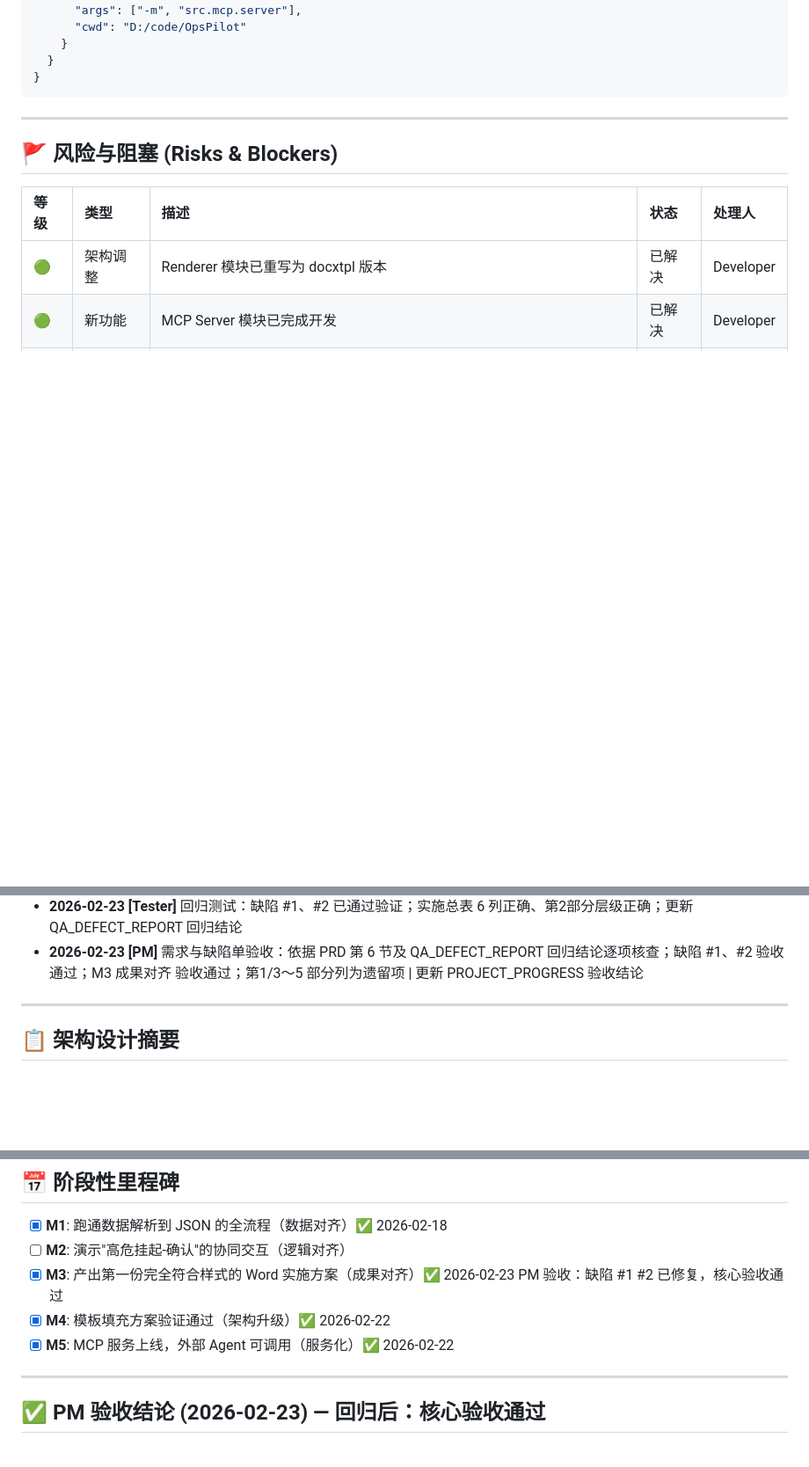
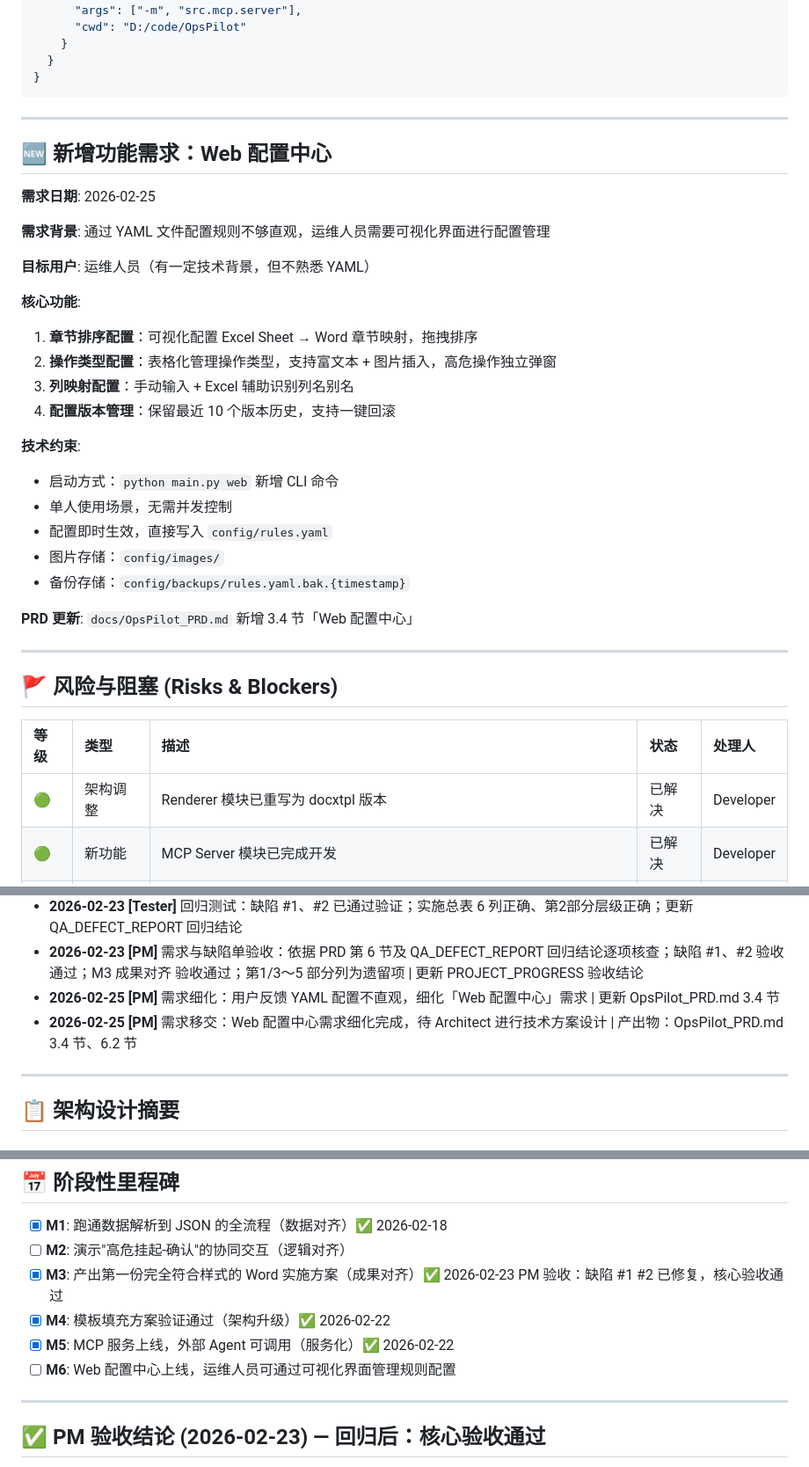
Before and after one commit to moonlightxao/OpsPilot, a Markdown page: docs/PROJECT_PROGRESS.md, 3 parts joined by grey strips. Shown at 88% size. Rendered like a GitHub page; blank space fills up the shorter version.

Commit message:
docs: update PROJECT_PROGRESS - Web config center requirement
Co-authored-by: Cursor <cursoragent@cursor.com>

````diff
--- a/docs/PROJECT_PROGRESS.md
+++ b/docs/PROJECT_PROGRESS.md
@@ -65,6 +65,31 @@ fastmcp>=0.1.0
   }
 }
 ```
+
+---
+
+## 🆕 新增功能需求：Web 配置中心
+
+**需求日期**: 2026-02-25
+
+**需求背景**: 通过 YAML 文件配置规则不够直观，运维人员需要可视化界面进行配置管理
+
+**目标用户**: 运维人员（有一定技术背景，但不熟悉 YAML）
+
+**核心功能**:
+1. **章节排序配置**：可视化配置 Excel Sheet → Word 章节映射，拖拽排序
+2. **操作类型配置**：表格化管理操作类型，支持富文本 + 图片插入，高危操作独立弹窗
+3. **列映射配置**：手动输入 + Excel 辅助识别列名别名
+4. **配置版本管理**：保留最近 10 个版本历史，支持一键回滚
+
+**技术约束**:
+- 启动方式：`python main.py web` 新增 CLI 命令
+- 单人使用场景，无需并发控制
+- 配置即时生效，直接写入 `config/rules.yaml`
+- 图片存储：`config/images/`
+- 备份存储：`config/backups/rules.yaml.bak.{timestamp}`
+
+**PRD 更新**: `docs/OpsPilot_PRD.md` 新增 3.4 节「Web 配置中心」
 
 ---
 
@@ -187,6 +212,8 @@ fastmcp>=0.1.0
 - **2026-02-23 [Developer]** 缺陷 #1 修复：Parser 增加 _is_excel_serial_column 过滤 46315 等日期序列号列；统一 column_mapping 支持「任务序号」→「序号」；缺陷 #2：重新执行 create_template 生成 template.docx | 68 passed, 3 skipped
 - **2026-02-23 [Tester]** 回归测试：缺陷 #1、#2 已通过验证；实施总表 6 列正确、第2部分层级正确；更新 QA_DEFECT_REPORT 回归结论
 - **2026-02-23 [PM]** 需求与缺陷单验收：依据 PRD 第 6 节及 QA_DEFECT_REPORT 回归结论逐项核查；缺陷 #1、#2 验收通过；M3 成果对齐 验收通过；第1/3～5 部分列为遗留项 | 更新 PROJECT_PROGRESS 验收结论
+- **2026-02-25 [PM]** 需求细化：用户反馈 YAML 配置不直观，细化「Web 配置中心」需求 | 更新 OpsPilot_PRD.md 3.4 节
+- **2026-02-25 [PM]** 需求移交：Web 配置中心需求细化完成，待 Architect 进行技术方案设计 | 产出物：OpsPilot_PRD.md 3.4 节、6.2 节
 
 ---
 
@@ -237,6 +264,7 @@ Excel → Parser → report.json v2.0 (人工确认) → docxtpl → template.do
 - [x] **M3**: 产出第一份完全符合样式的 Word 实施方案（成果对齐）✅ 2026-02-23 PM 验收：缺陷 #1 #2 已修复，核心验收通过
 - [x] **M4**: 模板填充方案验证通过（架构升级）✅ 2026-02-22
 - [x] **M5**: MCP 服务上线，外部 Agent 可调用（服务化）✅ 2026-02-22
+- [ ] **M6**: Web 配置中心上线，运维人员可通过可视化界面管理规则配置
 
 ---
 
````
